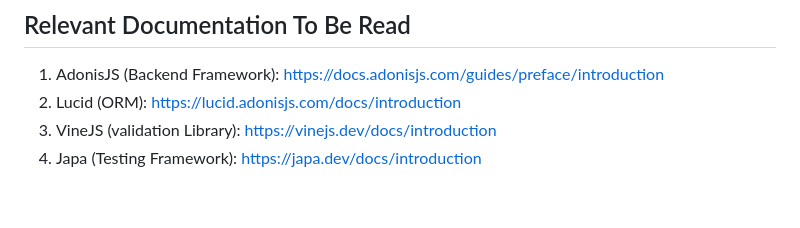
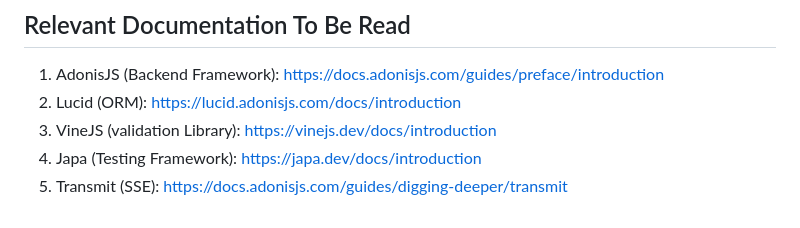
Before and after one commit to AccurateIC/Voltaic, a Markdown page: backend/README.md, the part around the change. GitHub-like rendering.

Commit message:
[docs] added doc link for Transmit

```diff
--- a/backend/README.md
+++ b/backend/README.md
@@ -60,3 +60,4 @@ The backend code for voltaic.
 2. Lucid (ORM): https://lucid.adonisjs.com/docs/introduction
 3. VineJS (validation Library): https://vinejs.dev/docs/introduction
 4. Japa (Testing Framework): https://japa.dev/docs/introduction
+5. Transmit (SSE): https://docs.adonisjs.com/guides/digging-deeper/transmit
```
